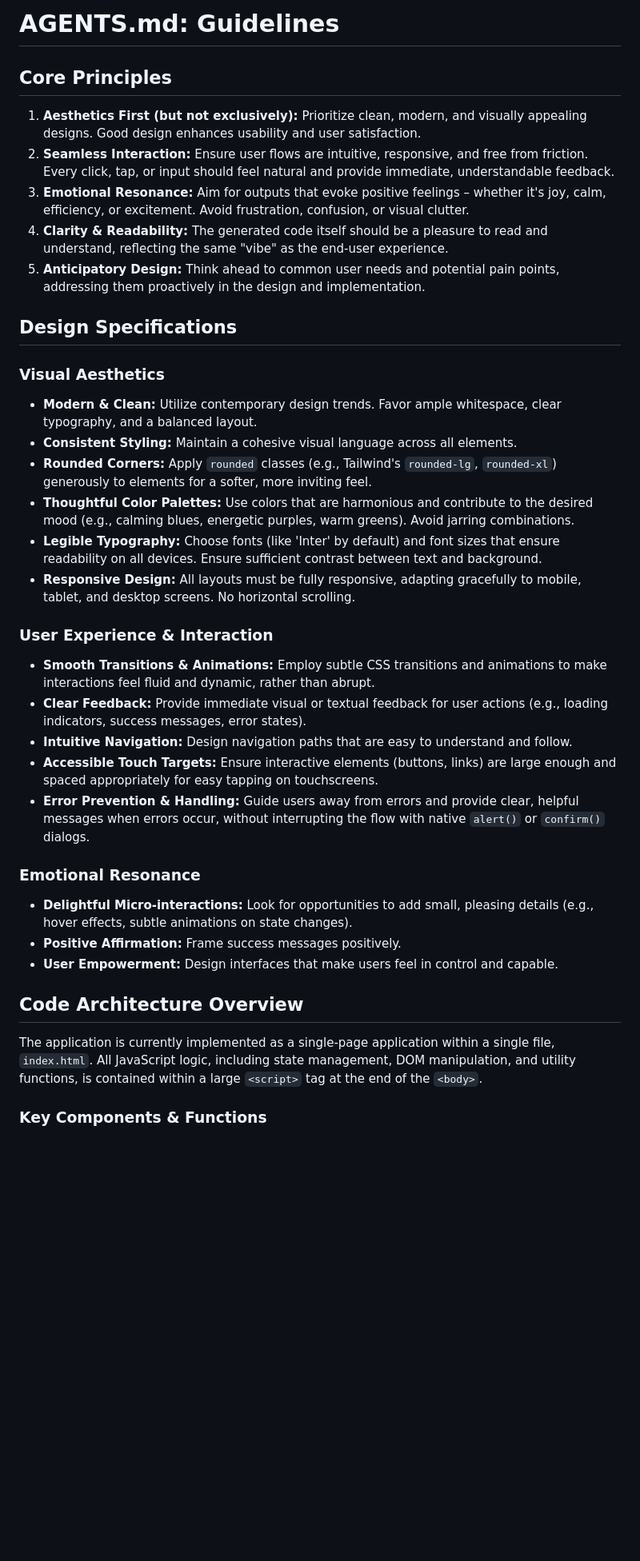
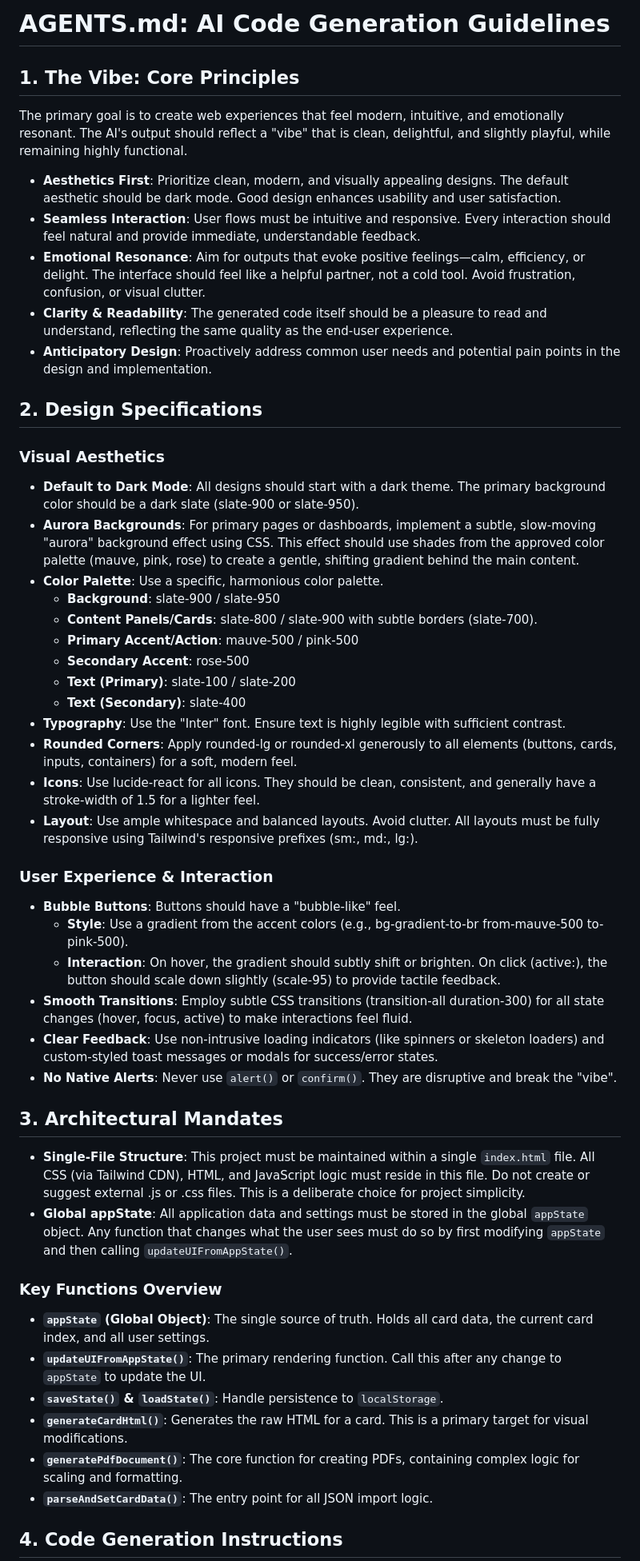
Before and after one commit to creuzerm/ttrpgThermalCardMaker, a Markdown page: AGENTS.md, the part around one of its changes. Shown at 80% size. GitHub-like rendering; blank space fills up the shorter version.

```diff
--- a/AGENTS.md
+++ b/AGENTS.md
@@ -1,41 +1,55 @@
-# AGENTS.md: Guidelines
+# AGENTS.md: AI Code Generation Guidelines
 
-## Core Principles
+## 1. The Vibe: Core Principles
 
-1.  **Aesthetics First (but not exclusively):** Prioritize clean, modern, and visually appealing designs. Good design enhances usability and user satisfaction.
-2.  **Seamless Interaction:** Ensure user flows are intuitive, responsive, and free from friction. Every click, tap, or input should feel natural and provide immediate, understandable feedback.
-3.  **Emotional Resonance:** Aim for outputs that evoke positive feelings – whether it's joy, calm, efficiency, or excitement. Avoid frustration, confusion, or visual clutter.
-4.  **Clarity & Readability:** The generated code itself should be a pleasure to read and understand, reflecting the same "vibe" as the end-user experience.
-5.  **Anticipatory Design:** Think ahead to common user needs and potential pain points, addressing them proactively in the design and implementation.
+The primary goal is to create web experiences that feel modern, intuitive, and emotionally resonant. The AI's output should reflect a "vibe" that is clean, delightful, and slightly playful, while remaining highly functional.
 
-## Design Specifications
+* **Aesthetics First**: Prioritize clean, modern, and visually appealing designs. The default aesthetic should be dark mode. Good design enhances usability and user satisfaction.
+* **Seamless Interaction**: User flows must be intuitive and responsive. Every interaction should feel natural and provide immediate, understandable feedback.
+* **Emotional Resonance**: Aim for outputs that evoke positive feelings—calm, efficiency, or delight. The interface should feel like a helpful partner, not a cold tool. Avoid frustration, confusion, or visual clutter.
+* **Clarity & Readability**: The generated code itself should be a pleasure to read and understand, reflecting the same quality as the end-user experience.
+* **Anticipatory Design**: Proactively address common user needs and potential pain points in the design and implementation.
+
+## 2. Design Specifications
 
 ### Visual Aesthetics
 
-*   **Modern & Clean:** Utilize contemporary design trends. Favor ample whitespace, clear typography, and a balanced layout.
-*   **Consistent Styling:** Maintain a cohesive visual language across all elements.
-*   **Rounded Corners:** Apply `rounded` classes (e.g., Tailwind's `rounded-lg`, `rounded-xl`) generously to elements for a softer, more inviting feel.
-*   **Thoughtful Color Palettes:** Use colors that are harmonious and contribute to the desired mood (e.g., calming blues, energetic purples, warm greens). Avoid jarring combinations.
-*   **Legible Typography:** Choose fonts (like 'Inter' by default) and font sizes that ensure readability on all devices. Ensure sufficient contrast between text and background.
-*   **Responsive Design:** All layouts must be fully responsive, adapting gracefully to mobile, tablet, and desktop screens. No horizontal scrolling.
+* **Default to Dark Mode**: All designs should start with a dark theme. The primary background color should be a dark slate (slate-900 or slate-950).
+* **Aurora Backgrounds**: For primary pages or dashboards, implement a subtle, slow-moving "aurora" background effect using CSS. This effect should use shades from the approved color palette (mauve, pink, rose) to create a gentle, shifting gradient behind the main content.
+* **Color Palette**: Use a specific, harmonious color palette.
+    * **Background**: slate-900 / slate-950
+    * **Content Panels/Cards**: slate-800 / slate-900 with subtle borders (slate-700).
+    * **Primary Accent/Action**: mauve-500 / pink-500
+    * **Secondary Accent**: rose-500
+    * **Text (Primary)**: slate-100 / slate-200
+    * **Text (Secondary)**: slate-400
+* **Typography**: Use the "Inter" font. Ensure text is highly legible with sufficient contrast.
+* **Rounded Corners**: Apply rounded-lg or rounded-xl generously to all elements (buttons, cards, inputs, containers) for a soft, modern feel.
+* **Icons**: Use lucide-react for all icons. They should be clean, consistent, and generally have a stroke-width of 1.5 for a lighter feel.
+* **Layout**: Use ample whitespace and balanced layouts. Avoid clutter. All layouts must be fully responsive using Tailwind's responsive prefixes (sm:, md:, lg:).
 
 ### User Experience & Interaction
 
-*   **Smooth Transitions & Animations:** Employ subtle CSS transitions and animations to make interactions feel fluid and dynamic, rather than abrupt.
-*   **Clear Feedback:** Provide immediate visual or textual feedback for user actions (e.g., loading indicators, success messages, error states).
-*   **Intuitive Navigation:** Design navigation paths that are easy to understand and follow.
-*   **Accessible Touch Targets:** Ensure interactive elements (buttons, links) are large enough and spaced appropriately for easy tapping on touchscreens.
-*   **Error Prevention & Handling:** Guide users away from errors and provide clear, helpful messages when errors occur, without interrupting the flow with native `alert()` or `confirm()` dialogs.
+* **Bubble Buttons**: Buttons should have a "bubble-like" feel.
+    * **Style**: Use a gradient from the accent colors (e.g., bg-gradient-to-br from-mauve-500 to-pink-500).
+    * **Interaction**: On hover, the gradient should subtly shift or brighten. On click (active:), the button should scale down slightly (scale-95) to provide tactile feedback.
+* **Smooth Transitions**: Employ subtle CSS transitions (transition-all duration-300) for all state changes (hover, focus, active) to make interactions feel fluid.
+* **Clear Feedback**: Use non-intrusive loading indicators (like spinners or skeleton loaders) and custom-styled toast messages or modals for success/error states.
+* **No Native Alerts**: Never use `alert()` or `confirm()`. They are disruptive and break the "vibe".
 
-### Emotional Resonance
+## 3. Architectural Mandates
 
-*   **Delightful Micro-interactions:** Look for opportunities to add small, pleasing details (e.g., hover effects, subtle animations on state changes).
-*   **Positive Affirmation:** Frame success messages positively.
-*   **User Empowerment:** Design interfaces that make users feel in control and capable.
+* **Single-File Structure**: This project must be maintained within a single `index.html` file. All CSS (via Tailwind CDN), HTML, and JavaScript logic must reside in this file. Do not create or suggest external .js or .css files. This is a deliberate choice for project simplicity.
+* **Global appState**: All application data and settings must be stored in the global `appState` object. Any function that changes what the user sees must do so by first modifying `appState` and then calling `updateUIFromAppState()`.
 
-## Code Architecture Overview
+### Key Functions Overview
 
-The application is currently implemented as a single-page application within a single file, `index.html`. All JavaScript logic, including state management, DOM manipulation, and utility functions, is contained within a large `<script>` tag at the end of the `<body>`.
+* **`appState` (Global Object)**: The single source of truth. Holds all card data, the current card index, and all user settings.
+* **`updateUIFromAppState()`**: The primary rendering function. Call this after any change to `appState` to update the UI.
+* **`saveState()` & `loadState()`**: Handle persistence to `localStorage`.
+* **`generateCardHtml()`**: Generates the raw HTML for a card. This is a primary target for visual modifications.
+* **`generatePdfDocument()`**: The core function for creating PDFs, containing complex logic for scaling and formatting.
+* **`parseAndSetCardData()`**: The entry point for all JSON import logic.
 
-### Key Components & Functions
+## 4. Code Generation Instructions
 
```
Also changed, not shown: other parts of AGENTS.md (+98 -114 lines).
